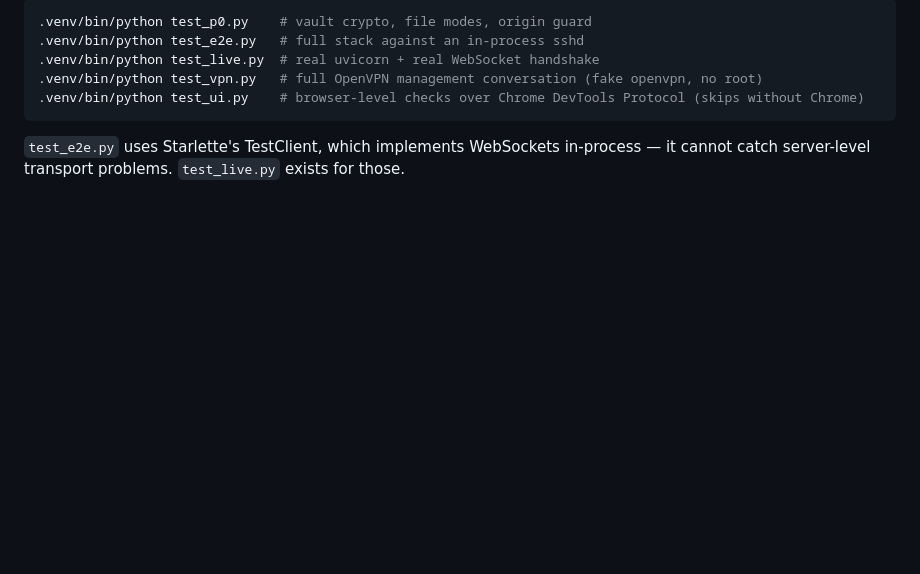
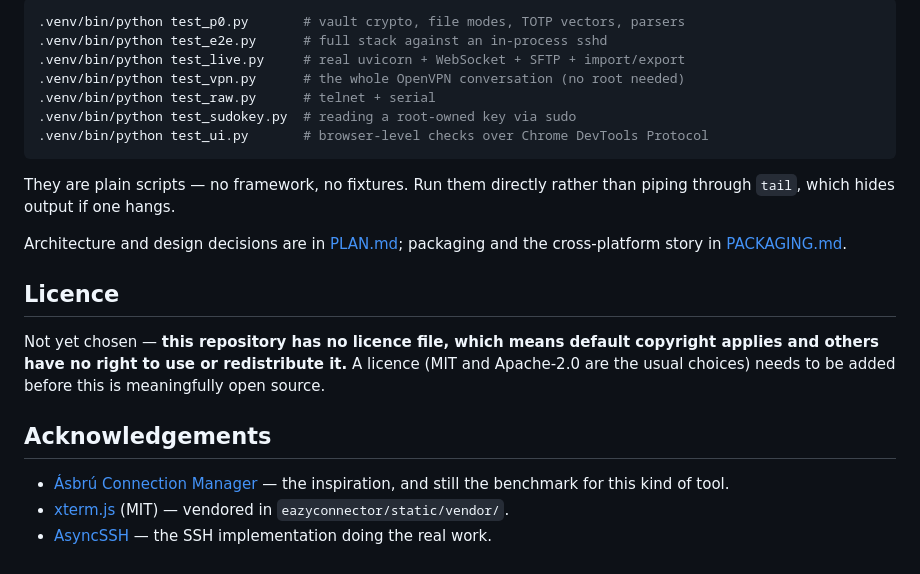
Before and after one commit to Gulshan07/shelldeck, a Markdown page: README.md, the part around one of its changes. Drawn GitHub-style; blank space fills up the shorter version.

````diff
--- a/README.md
+++ b/README.md
@@ -115,12 +161,32 @@ Wake-on-LAN skipped — it only wakes physical LAN machines, not cloud instances
 
 ```bash
-.venv/bin/python test_p0.py    # vault crypto, file modes, origin guard
-.venv/bin/python test_e2e.py   # full stack against an in-process sshd
-.venv/bin/python test_live.py  # real uvicorn + real WebSocket handshake
-.venv/bin/python test_vpn.py   # full OpenVPN management conversation (fake openvpn, no root)
-.venv/bin/python test_ui.py    # browser-level checks over Chrome DevTools Protocol (skips without Chrome)
+.venv/bin/python test_p0.py       # vault crypto, file modes, TOTP vectors, parsers
+.venv/bin/python test_e2e.py      # full stack against an in-process sshd
+.venv/bin/python test_live.py     # real uvicorn + WebSocket + SFTP + import/export
+.venv/bin/python test_vpn.py      # the whole OpenVPN conversation (no root needed)
+.venv/bin/python test_raw.py      # telnet + serial
+.venv/bin/python test_sudokey.py  # reading a root-owned key via sudo
+.venv/bin/python test_ui.py       # browser-level checks over Chrome DevTools Protocol
 ```
 
-`test_e2e.py` uses Starlette's TestClient, which implements WebSockets
-in-process — it cannot catch server-level transport problems. `test_live.py`
-exists for those.
+They are plain scripts — no framework, no fixtures. Run them directly rather
+than piping through `tail`, which hides output if one hangs.
+
+Architecture and design decisions are in [PLAN.md](PLAN.md); packaging and the
+cross-platform story in [PACKAGING.md](PACKAGING.md).
+
+## Licence
+
+Not yet chosen — **this repository has no licence file, which means default
+copyright applies and others have no right to use or redistribute it.** A
+licence (MIT and Apache-2.0 are the usual choices) needs to be added before
+this is meaningfully open source.
+
+## Acknowledgements
+
+- [Ásbrú Connection Manager](https://asbru-cm.net/) — the inspiration, and still
+  the benchmark for this kind of tool.
+- [xterm.js](https://xtermjs.org/) (MIT) — vendored in
+  `eazyconnector/static/vendor/`.
+- [AsyncSSH](https://asyncssh.readthedocs.io/) — the SSH implementation doing
+  the real work.
````
Also changed, not shown: other parts of README.md (+144 -98 lines), docs/screenshot-light.png (added), docs/screenshot.png (added).
